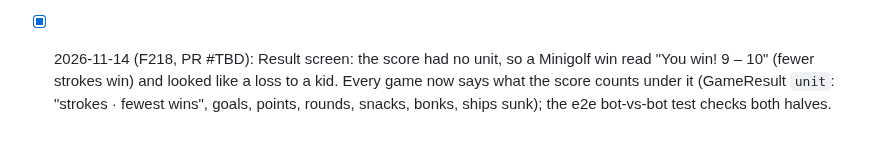
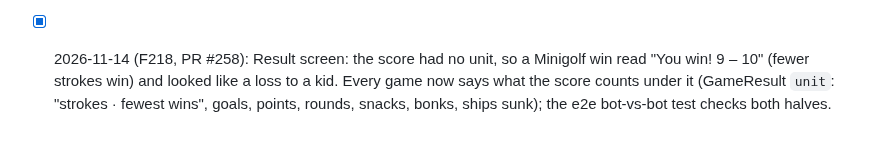
Before and after one commit to cvgardner/famiduel, a Markdown page: docs/backlog.md, the part around the change. GitHub-like rendering.

Commit message:
Backlog: F218 is PR #258
Co-Authored-By: Claude <noreply@anthropic.com>

```diff
--- a/docs/backlog.md
+++ b/docs/backlog.md
@@ -1849,7 +1849,7 @@ Add new ideas at the bottom of the right section. Chris's decisions in CLAUDE.md
       over (seen solo: bot "In the hole ✓", person "Wait · Bot shoots"). That seat now reads
       "You're up next!" ("Up next" on a bot's strip); logic nextShooter() mirrors nextTurn().
       tests/minigolf-up-next.test.ts.
-- [x] 2026-11-14 (F218, PR #TBD): Result screen: the score had no unit, so a Minigolf win read
+- [x] 2026-11-14 (F218, PR #258): Result screen: the score had no unit, so a Minigolf win read
       "You win! 9 – 10" (fewer strokes win) and looked like a loss to a kid. Every game now
       says what the score counts under it (GameResult `unit`: "strokes · fewest wins", goals,
       points, rounds, snacks, bonks, ships sunk); the e2e bot-vs-bot test checks both halves.
```
